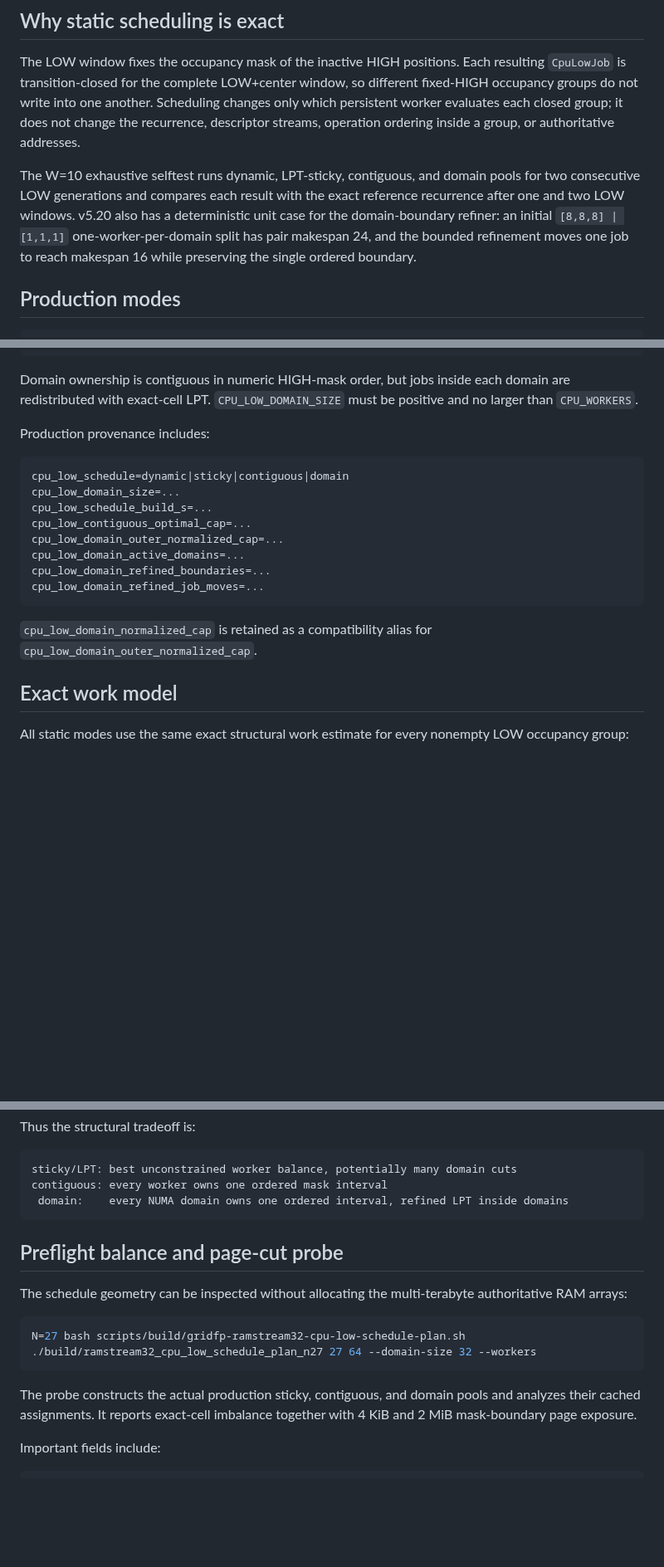
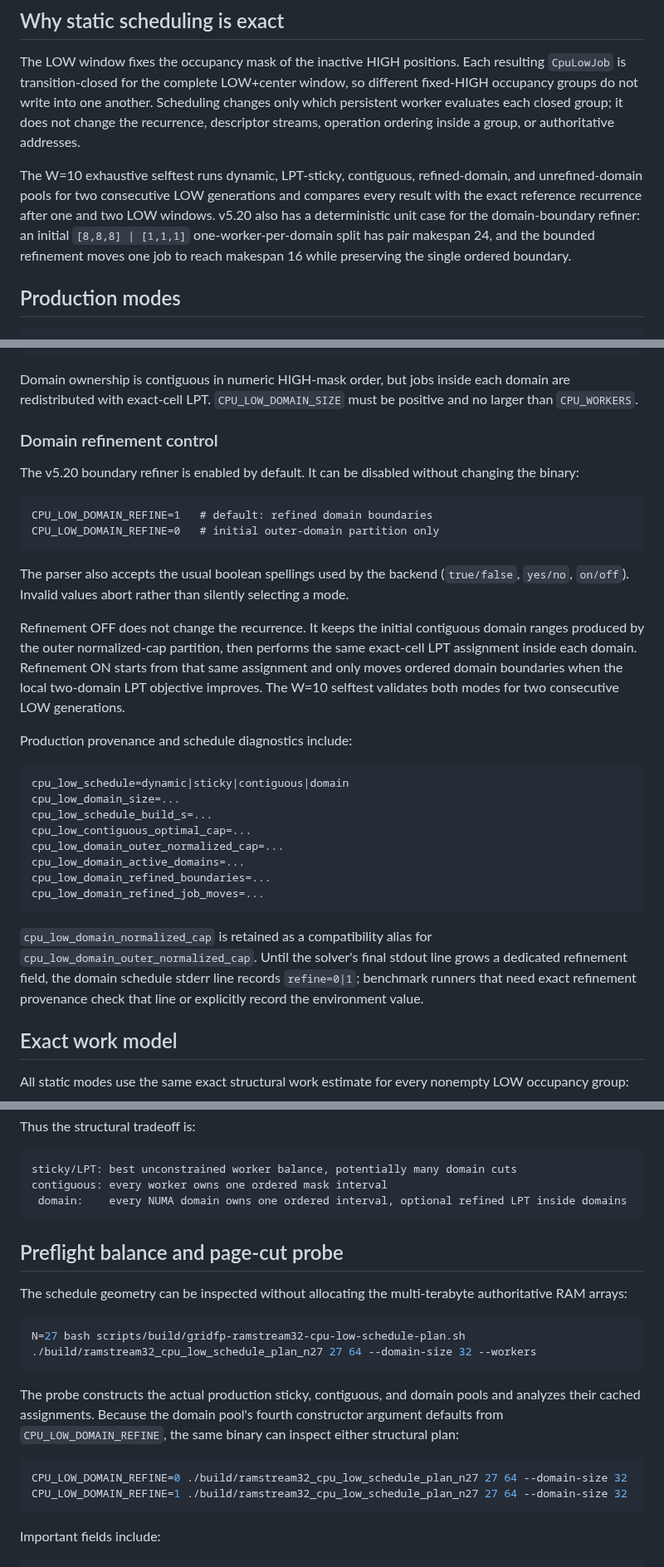
Before and after one commit to Kicky1618/oneesan-gpu, a Markdown page: docs/ramstream32-cpu-low-scheduling.md, 3 parts joined by grey strips. Shown at 83% size. GitHub-like rendering; blank space fills up the shorter version.

````diff
--- a/docs/ramstream32-cpu-low-scheduling.md
+++ b/docs/ramstream32-cpu-low-scheduling.md
@@ -6,7 +6,7 @@ Backend v5.20 provides four scheduling modes for the persistent sparse LOW execu
 
 The LOW window fixes the occupancy mask of the inactive HIGH positions. Each resulting `CpuLowJob` is transition-closed for the complete LOW+center window, so different fixed-HIGH occupancy groups do not write into one another. Scheduling changes only which persistent worker evaluates each closed group; it does not change the recurrence, descriptor streams, operation ordering inside a group, or authoritative addresses.
 
-The W=10 exhaustive selftest runs dynamic, LPT-sticky, contiguous, and domain pools for two consecutive LOW generations and compares each result with the exact reference recurrence after one and two LOW windows. v5.20 also has a deterministic unit case for the domain-boundary refiner: an initial `[8,8,8] | [1,1,1]` one-worker-per-domain split has pair makespan 24, and the bounded refinement moves one job to reach makespan 16 while preserving the single ordered boundary.
+The W=10 exhaustive selftest runs dynamic, LPT-sticky, contiguous, refined-domain, and unrefined-domain pools for two consecutive LOW generations and compares every result with the exact reference recurrence after one and two LOW windows. v5.20 also has a deterministic unit case for the domain-boundary refiner: an initial `[8,8,8] | [1,1,1]` one-worker-per-domain split has pair makespan 24, and the bounded refinement moves one job to reach makespan 16 while preserving the single ordered boundary.
 
 ## Production modes
 
@@ -37,7 +37,20 @@ CPU_LOW_DOMAIN_SIZE=32 \
 
 Domain ownership is contiguous in numeric HIGH-mask order, but jobs inside each domain are redistributed with exact-cell LPT. `CPU_LOW_DOMAIN_SIZE` must be positive and no larger than `CPU_WORKERS`.
 
-Production provenance includes:
+### Domain refinement control
+
+The v5.20 boundary refiner is enabled by default. It can be disabled without changing the binary:
+
+```text
+CPU_LOW_DOMAIN_REFINE=1   # default: refined domain boundaries
+CPU_LOW_DOMAIN_REFINE=0   # initial outer-domain partition only
+```
+
+The parser also accepts the usual boolean spellings used by the backend (`true/false`, `yes/no`, `on/off`). Invalid values abort rather than silently selecting a mode.
+
+Refinement OFF does not change the recurrence. It keeps the initial contiguous domain ranges produced by the outer normalized-cap partition, then performs the same exact-cell LPT assignment inside each domain. Refinement ON starts from that same assignment and only moves ordered domain boundaries when the local two-domain LPT objective improves. The W=10 selftest validates both modes for two consecutive LOW generations.
+
+Production provenance and schedule diagnostics include:
 
 ```text
 cpu_low_schedule=dynamic|sticky|contiguous|domain
@@ -50,7 +63,7 @@ cpu_low_domain_refined_boundaries=...
 cpu_low_domain_refined_job_moves=...
 ```
 
-`cpu_low_domain_normalized_cap` is retained as a compatibility alias for `cpu_low_domain_outer_normalized_cap`.
+`cpu_low_domain_normalized_cap` is retained as a compatibility alias for `cpu_low_domain_outer_normalized_cap`. Until the solver's final stdout line grows a dedicated refinement field, the domain schedule stderr line records `refine=0|1`; benchmark runners that need exact refinement provenance check that line or explicitly record the environment value.
 
 ## Exact work model
 
@@ -103,7 +116,7 @@ Thus the structural tradeoff is:
 ```text
 sticky/LPT: best unconstrained worker balance, potentially many domain cuts
 contiguous: every worker owns one ordered mask interval
- domain:    every NUMA domain owns one ordered interval, refined LPT inside domains
+ domain:    every NUMA domain owns one ordered interval, optional refined LPT inside domains
 ```
 
 ## Preflight balance and page-cut probe
@@ -115,7 +128,12 @@ N=27 bash scripts/build/gridfp-ramstream32-cpu-low-schedule-plan.sh
 ./build/ramstream32_cpu_low_schedule_plan_n27 27 64 --domain-size 32 --workers
 ```
 
-The probe constructs the actual production sticky, contiguous, and domain pools and analyzes their cached assignments. It reports exact-cell imbalance together with 4 KiB and 2 MiB mask-boundary page exposure.
+The probe constructs the actual production sticky, contiguous, and domain pools and analyzes their cached assignments. Because the domain pool's fourth constructor argument defaults from `CPU_LOW_DOMAIN_REFINE`, the same binary can inspect either structural plan:
+
+```bash
+CPU_LOW_DOMAIN_REFINE=0 ./build/ramstream32_cpu_low_schedule_plan_n27 27 64 --domain-size 32
+CPU_LOW_DOMAIN_REFINE=1 ./build/ramstream32_cpu_low_schedule_plan_n27 27 64 --domain-size 32
+```
 
 Important fields include:
 
````
Also changed, not shown: other parts of docs/ramstream32-cpu-low-scheduling.md (+38 -5 lines).
